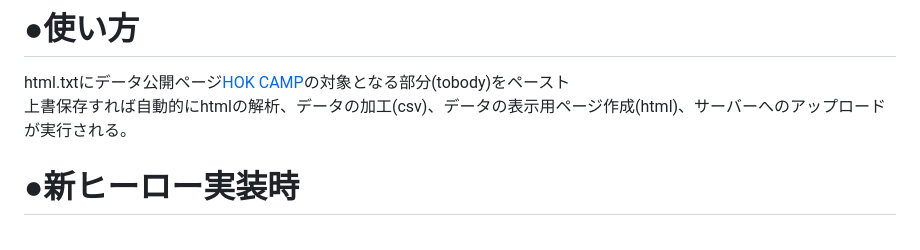
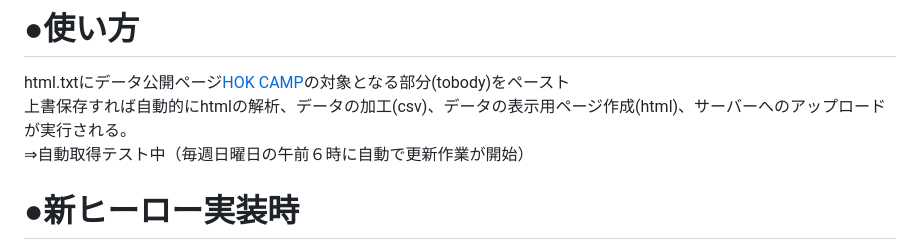
Before and after one commit to shunnsoku7187/hok, a Markdown page: README.md, the part around the change. Rendered like a GitHub page.

Commit message:
Update README with automatic retrieval test info
Added note about automatic data retrieval testing schedule.

```diff
--- a/README.md
+++ b/README.md
@@ -9,6 +9,7 @@ HOK（Honer of Kings）の対戦データは公式にHOKCAMPにて公開され
 # ●使い方
 html.txtにデータ公開ページ[HOK CAMP](https://camp.honorofkings.com/h5/app/index.html?heroId=510#/hero-hot-list)の対象となる部分(tobody)をペースト
 上書保存すれば自動的にhtmlの解析、データの加工(csv)、データの表示用ページ作成(html)、サーバーへのアップロードが実行される。
+⇒自動取得テスト中（毎週日曜日の午前６時に自動で更新作業が開始）
 
 # ●新ヒーロー実装時
 ①hero_categories.jsonに日本語名で追加
```
